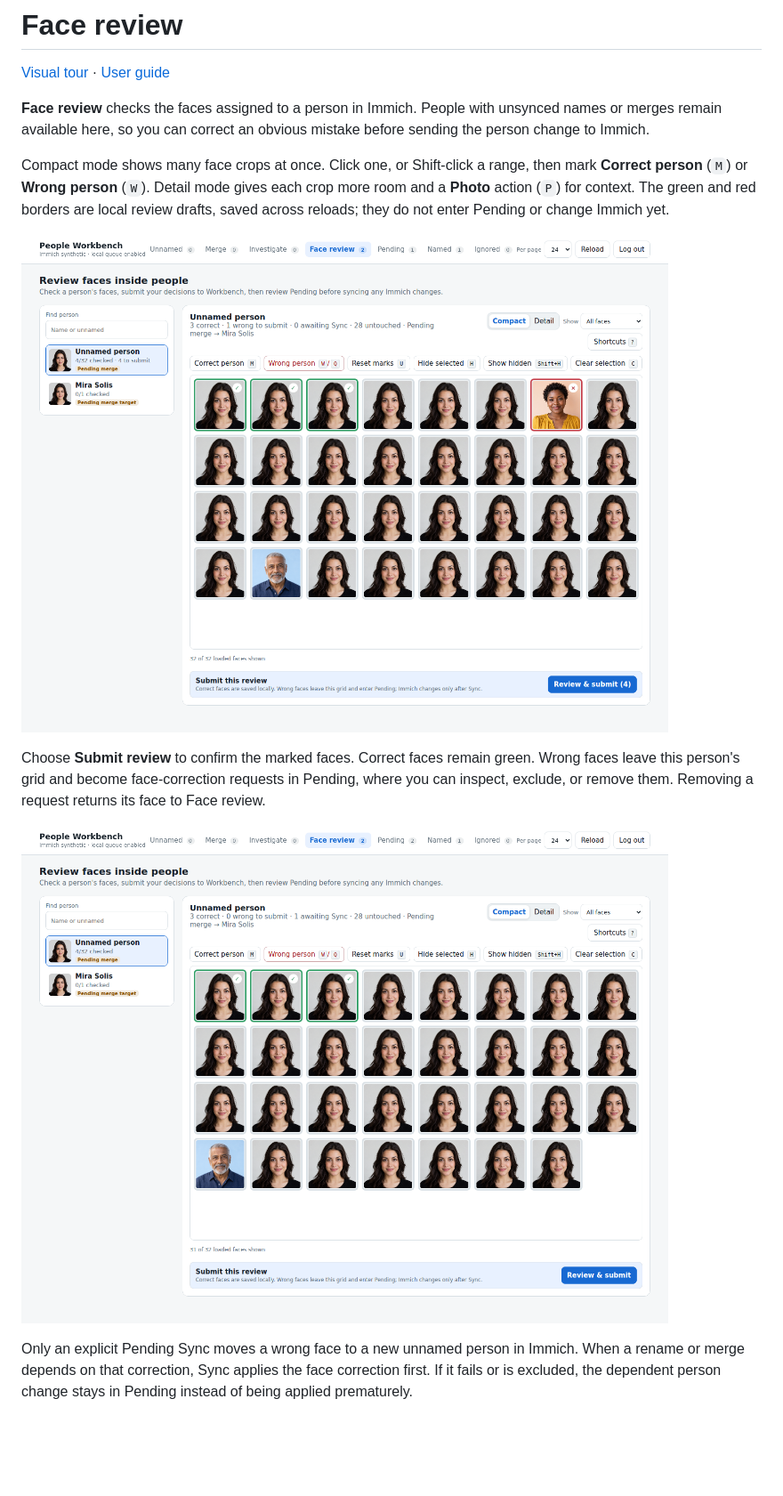
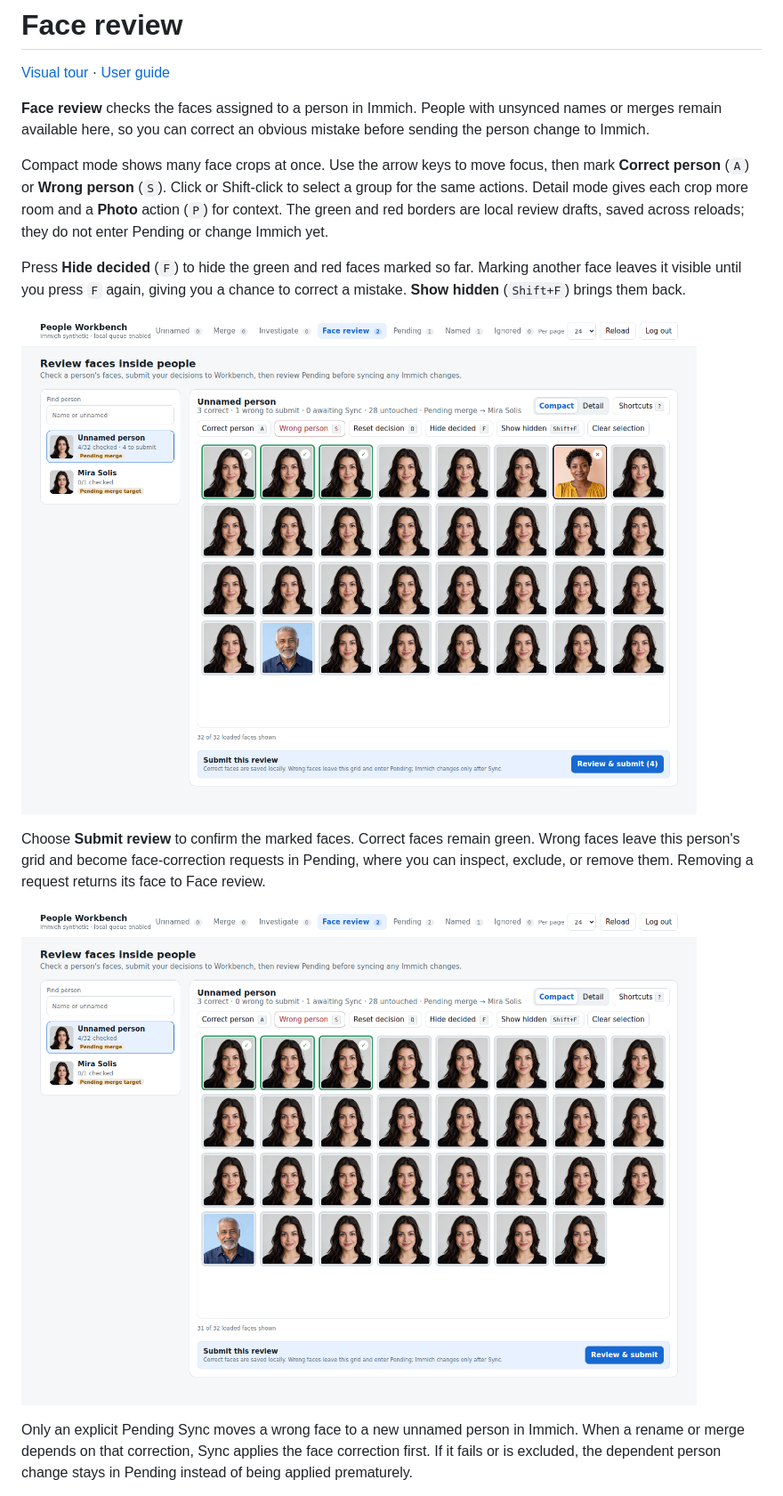
Before and after one commit to SerkanBe/immich-people-workbench, a Markdown page: docs/tour/face-review.md, the part around the change. Shown at 89% size. GitHub-like rendering; pictures changed too: docs/images/visual-tour/face-review-submitted.png, docs/images/visual-tour/face-review.png; blank space fills up the shorter version.

Commit message:
Make Face Review keyboard flow focus undecided faces

```diff
--- a/docs/tour/face-review.md
+++ b/docs/tour/face-review.md
@@ -6,11 +6,16 @@
 unsynced names or merges remain available here, so you can correct an obvious
 mistake before sending the person change to Immich.
 
-Compact mode shows many face crops at once. Click one, or Shift-click a range,
-then mark **Correct person** (`M`) or **Wrong person** (`W`). Detail mode gives
+Compact mode shows many face crops at once. Use the arrow keys to move focus,
+then mark **Correct person** (`A`) or **Wrong person** (`S`). Click or Shift-click
+to select a group for the same actions. Detail mode gives
 each crop more room and a **Photo** action (`P`) for context. The green and red
 borders are local review drafts, saved across reloads; they do not enter Pending
 or change Immich yet.
+
+Press **Hide decided** (`F`) to hide the green and red faces marked so far.
+Marking another face leaves it visible until you press `F` again, giving you a
+chance to correct a mistake. **Show hidden** (`Shift+F`) brings them back.
 
 ![Synthetic faces in compact Face review, with correct and wrong markings](../images/visual-tour/face-review.png)
 
```
Also changed, not shown: docs/user-guide.md (+14 -11 lines), 3 other files.
